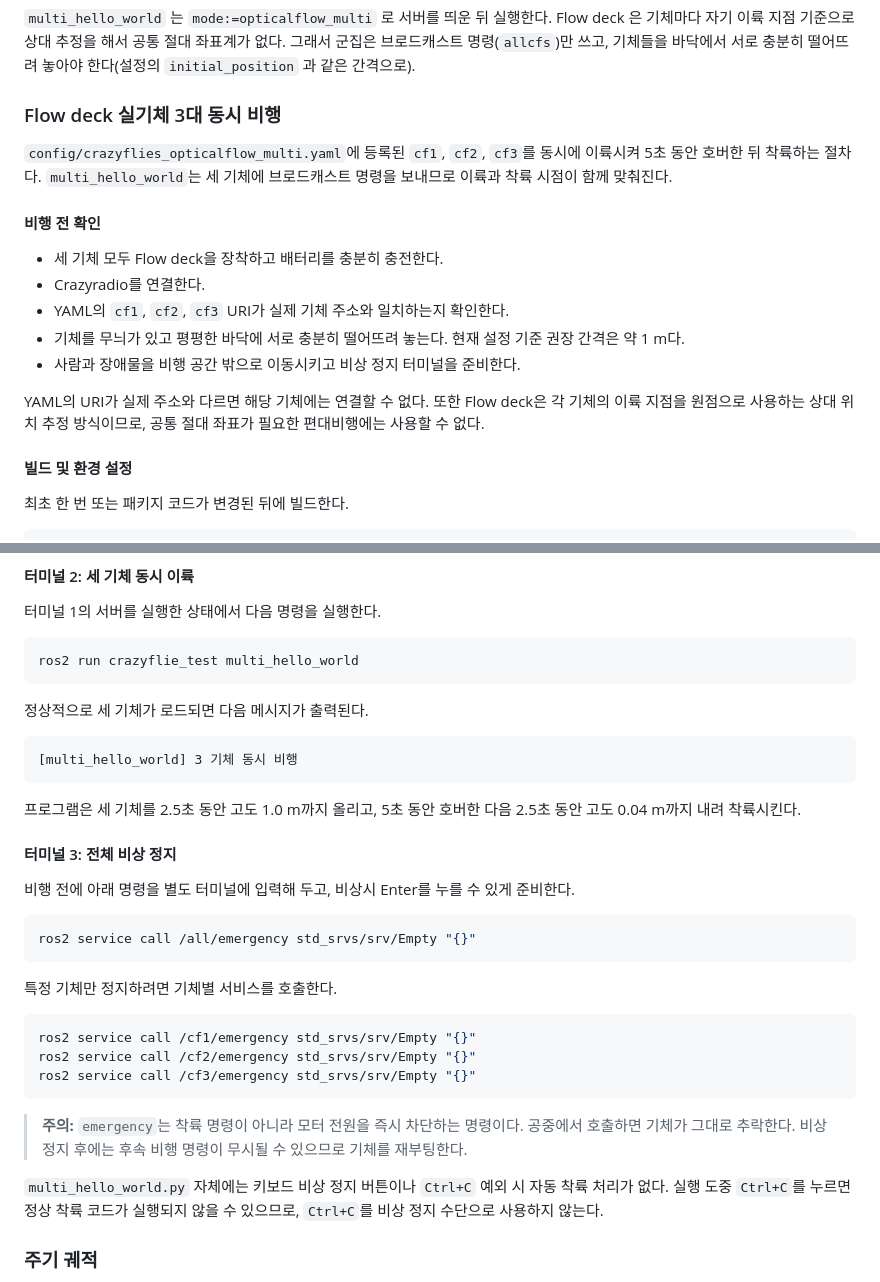
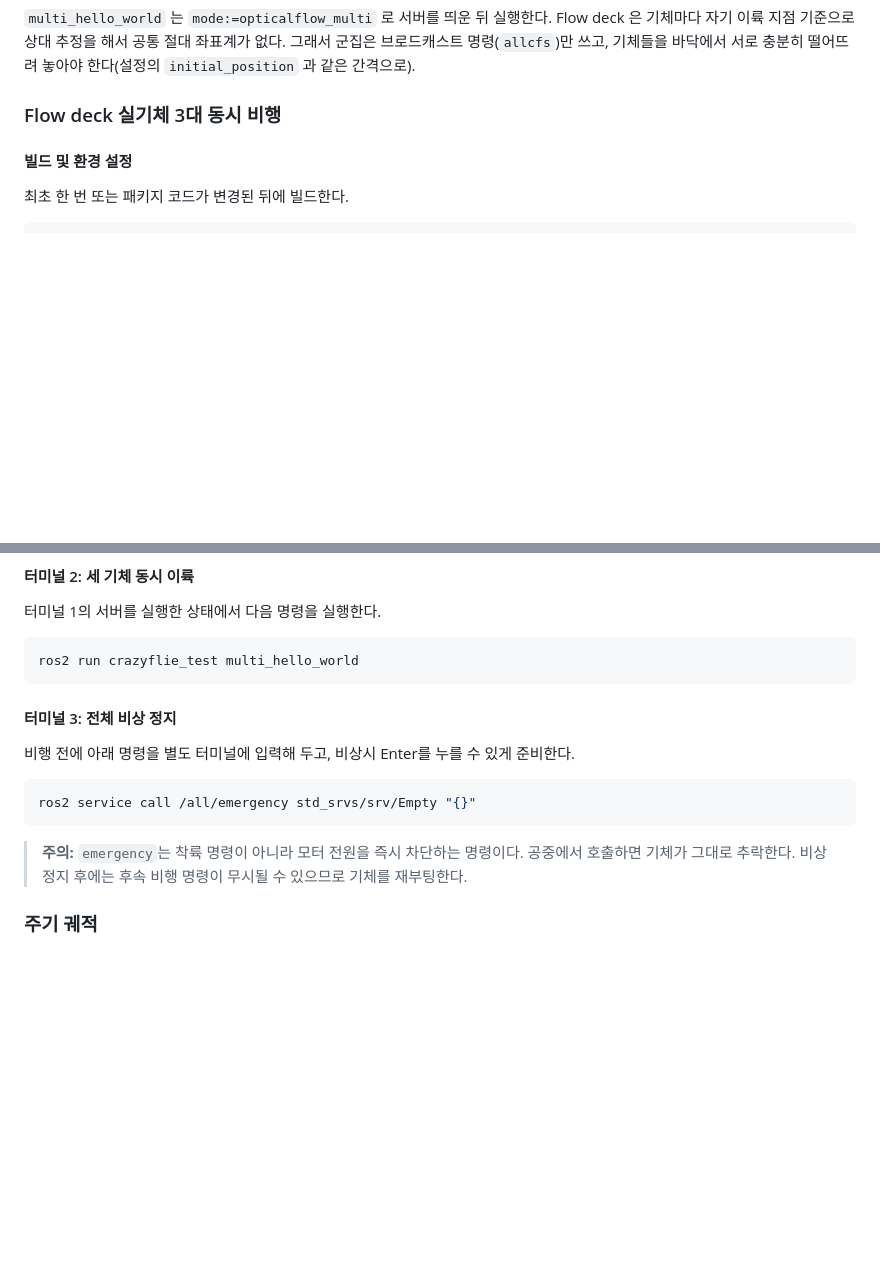
Before and after one commit to IN-AIR-KR/crazyflie-basic, a Markdown page: README.md, 2 parts joined by grey strips. GitHub-like rendering; blank space fills up the shorter version.

Commit message:
multi-drone README re-update

````diff
--- a/README.md
+++ b/README.md
@@ -116,23 +116,6 @@ Flow deck 은 기체마다 자기 이륙 지점 기준으로 상대 추정을
 
 ### Flow deck 실기체 3대 동시 비행
 
-`config/crazyflies_opticalflow_multi.yaml`에 등록된 `cf1`, `cf2`, `cf3`를 동시에
-이륙시켜 5초 동안 호버한 뒤 착륙하는 절차다. `multi_hello_world`는 세 기체에
-브로드캐스트 명령을 보내므로 이륙과 착륙 시점이 함께 맞춰진다.
-
-#### 비행 전 확인
-
-- 세 기체 모두 Flow deck을 장착하고 배터리를 충분히 충전한다.
-- Crazyradio를 연결한다.
-- YAML의 `cf1`, `cf2`, `cf3` URI가 실제 기체 주소와 일치하는지 확인한다.
-- 기체를 무늬가 있고 평평한 바닥에 서로 충분히 떨어뜨려 놓는다. 현재 설정 기준
-  권장 간격은 약 1 m다.
-- 사람과 장애물을 비행 공간 밖으로 이동시키고 비상 정지 터미널을 준비한다.
-
-YAML의 URI가 실제 주소와 다르면 해당 기체에는 연결할 수 없다. 또한 Flow deck은
-각 기체의 이륙 지점을 원점으로 사용하는 상대 위치 추정 방식이므로, 공통 절대
-좌표가 필요한 편대비행에는 사용할 수 없다.
-
 #### 빌드 및 환경 설정
 
 최초 한 번 또는 패키지 코드가 변경된 뒤에 빌드한다.
@@ -171,15 +154,6 @@ ros2 launch crazyflie_test launch.py \
 ros2 run crazyflie_test multi_hello_world
 ```
 
-정상적으로 세 기체가 로드되면 다음 메시지가 출력된다.
-
-```text
-[multi_hello_world] 3 기체 동시 비행
-```
-
-프로그램은 세 기체를 2.5초 동안 고도 1.0 m까지 올리고, 5초 동안 호버한 다음
-2.5초 동안 고도 0.04 m까지 내려 착륙시킨다.
-
 #### 터미널 3: 전체 비상 정지
 
 비행 전에 아래 명령을 별도 터미널에 입력해 두고, 비상시 Enter를 누를 수 있게
@@ -189,21 +163,9 @@ ros2 run crazyflie_test multi_hello_world
 ros2 service call /all/emergency std_srvs/srv/Empty "{}"
 ```
 
-특정 기체만 정지하려면 기체별 서비스를 호출한다.
-
-```bash
-ros2 service call /cf1/emergency std_srvs/srv/Empty "{}"
-ros2 service call /cf2/emergency std_srvs/srv/Empty "{}"
-ros2 service call /cf3/emergency std_srvs/srv/Empty "{}"
-```
-
 > **주의:** `emergency`는 착륙 명령이 아니라 모터 전원을 즉시 차단하는 명령이다.
 > 공중에서 호출하면 기체가 그대로 추락한다. 비상 정지 후에는 후속 비행 명령이
 > 무시될 수 있으므로 기체를 재부팅한다.
-
-`multi_hello_world.py` 자체에는 키보드 비상 정지 버튼이나 `Ctrl+C` 예외 시 자동
-착륙 처리가 없다. 실행 도중 `Ctrl+C`를 누르면 정상 착륙 코드가 실행되지 않을 수
-있으므로, `Ctrl+C`를 비상 정지 수단으로 사용하지 않는다.
 
 ### 주기 궤적
 
````
